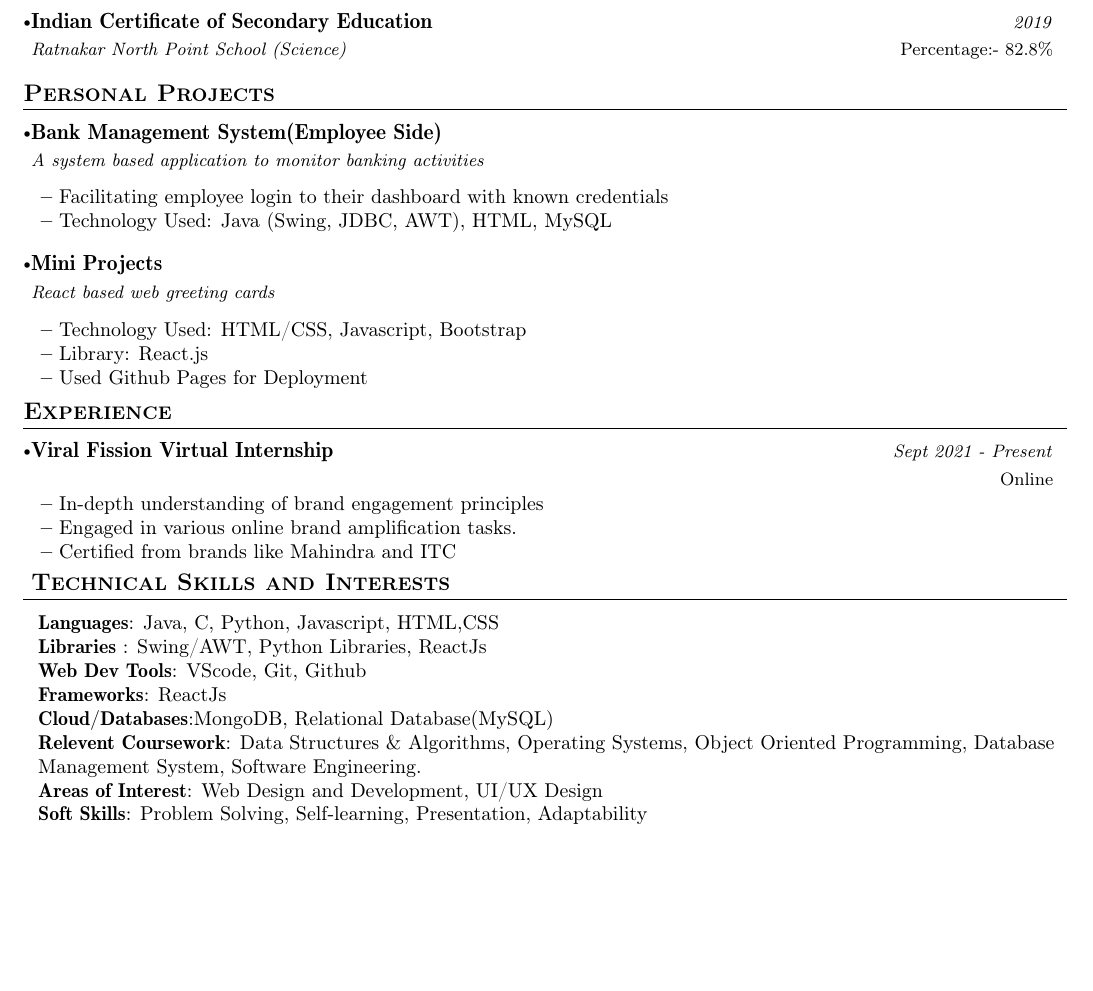
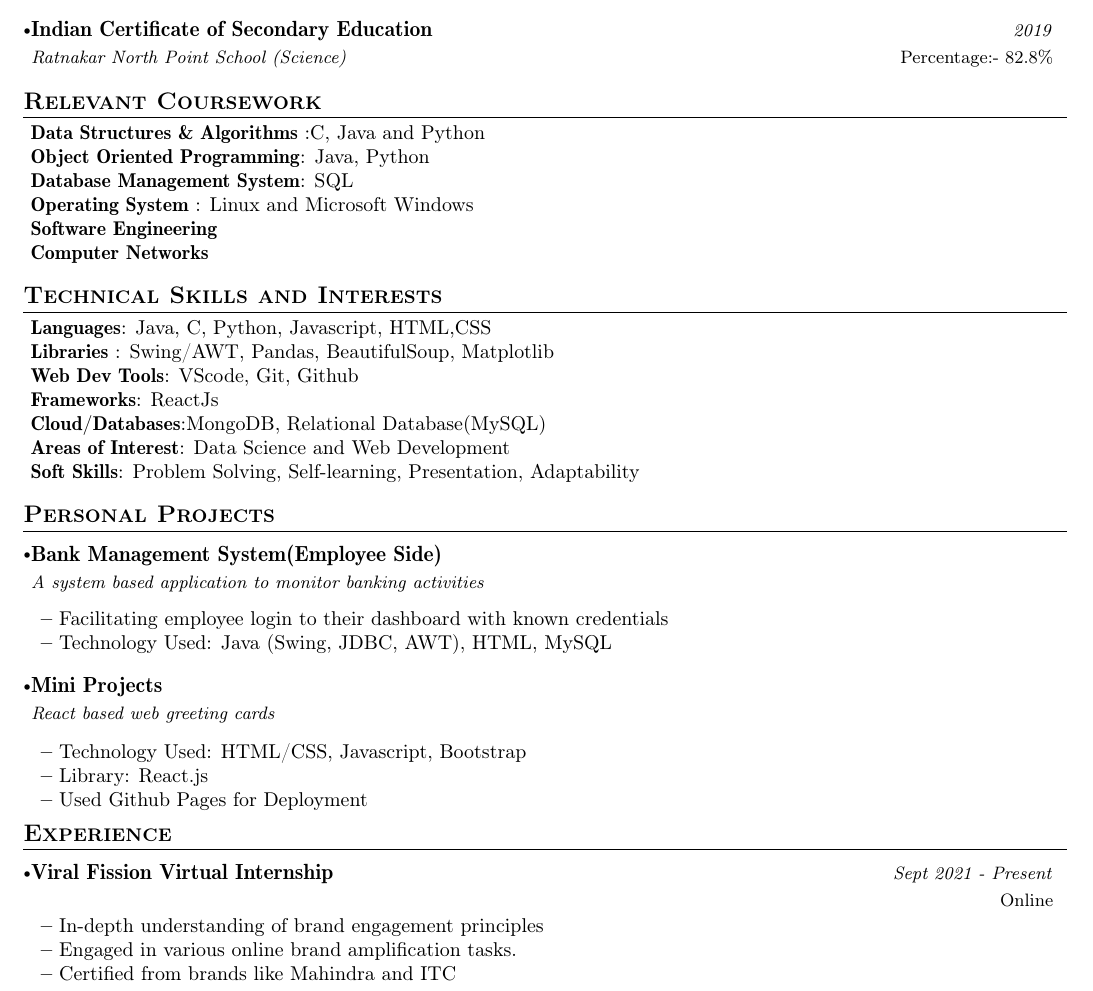
Before and after one commit to arkodipdas/Resume, a LaTeX CV (resume.tex): part of the page, cut so that both start at the same text, the shorter picture padded with empty space. Compiled offline with pdfLaTeX.

Commit message:
Updated resume.tex on 02/05/2024

```diff
--- a/resume.tex
+++ b/resume.tex
@@ -162,6 +162,36 @@
   \resumeSubHeadingListEnd
 \vspace{-5.5mm}
 %
+%-----------Coursework skills-----------------
+\section{\textbf{Relevant Coursework}}
+ \begin{itemize}[leftmargin=0.05in, label={}]
+    \small{\item{
+ \textbf{Data Structures \& Algorithms }{:C, Java and Python} \\
+     \textbf{Object Oriented Programming}{: Java, Python} \\
+    \textbf{Database Management System}{: SQL } \\
+     \textbf{Operating System }{: Linux and Microsoft Windows}\\
+
+\textbf{Software Engineering} \\
+     \textbf{Computer Networks} \\
+    }}
+ \end{itemize}
+ \vspace{-16pt}
+%-----------Technical skills-----------------
+\section{\textbf{Technical Skills and Interests}}
+ \begin{itemize}[leftmargin=0.05in, label={}]
+    \small{\item{
+     \textbf{Languages}{: Java, C, Python, Javascript, HTML,CSS } \\
+     \textbf{Libraries }{: Swing/AWT, Pandas, BeautifulSoup, Matplotlib }\\
+     \textbf{Web Dev Tools}{: VScode, Git, Github } \\
+     \textbf{Frameworks}{: ReactJs } \\
+     \textbf{Cloud/Databases}{:MongoDB, Relational Database(MySQL) } \\
+\textbf{Areas of Interest}{: Data Science and Web Development} \\
+
+
+     \textbf{Soft Skills}{: Problem Solving, Self-learning, Presentation, Adaptability} \\
+    }}
+ \end{itemize}
+ \vspace{-16pt}
 %-----------PROJECTS-----------------
 \section{\textbf{Personal Projects}}
 \resumeSubHeadingListStart
@@ -222,22 +252,7 @@
 
 
 
-%-----------Technical skills-----------------
-\section{\textbf{Technical Skills and Interests}}
- \begin{itemize}[leftmargin=0.05in, label={}]
-    \small{\item{
-     \textbf{Languages}{: Java, C, Python, Javascript, HTML,CSS } \\
-     \textbf{Libraries }{: Swing/AWT, Python Libraries, ReactJs }\\
-     \textbf{Web Dev Tools}{: VScode, Git, Github } \\
-     \textbf{Frameworks}{: ReactJs } \\
-     \textbf{Cloud/Databases}{:MongoDB, Relational Database(MySQL) } \\
 
-     \textbf{Relevent Coursework}{: Data Structures \& Algorithms, Operating Systems, Object Oriented Programming, Database Management System, Software Engineering. } \\
-     \textbf{Areas of Interest}{: Web Design and Development, UI/UX Design} \\
-     \textbf{Soft Skills}{: Problem Solving, Self-learning, Presentation, Adaptability} \\
-    }}
- \end{itemize}
- \vspace{-16pt}
 
 
 
```
